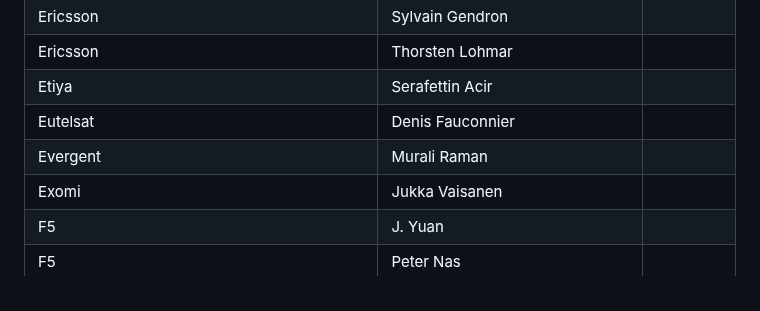
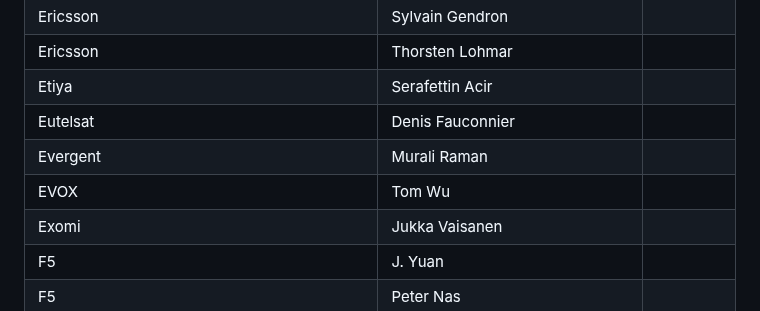
Before and after one commit to camaraproject/Governance, a Markdown page: PARTICIPANTS.MD, the part around the change. Rendered like a GitHub page.

```diff
--- a/PARTICIPANTS.MD
+++ b/PARTICIPANTS.MD
@@ -290,6 +290,7 @@
 | Etiya | Serafettin Acir ||
 | Eutelsat | Denis Fauconnier ||
 | Evergent | Murali Raman ||
+| EVOX | Tom Wu ||
 | Exomi | Jukka Vaisanen ||
 | F5 | J. Yuan ||
 | F5 | Peter Nas ||
```
